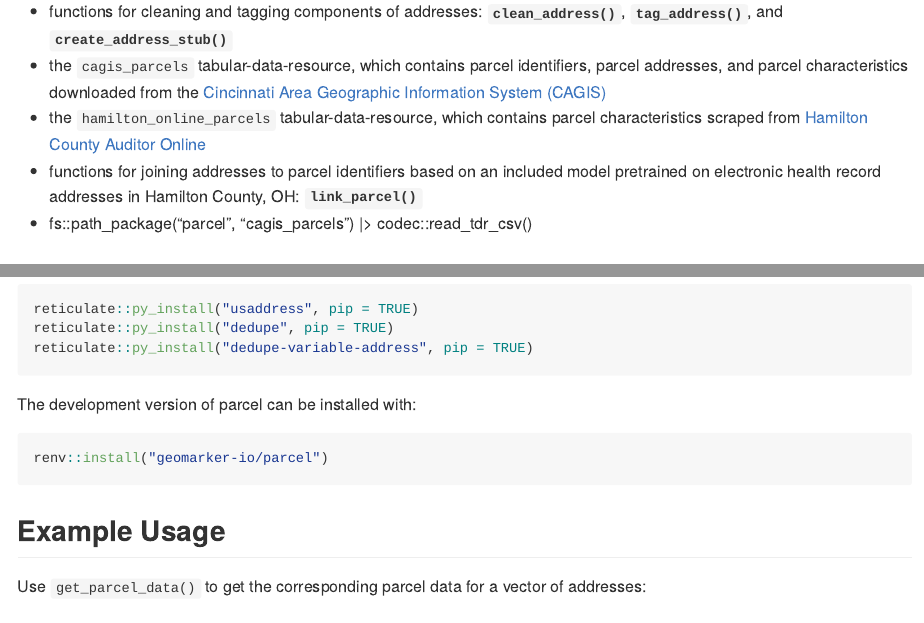
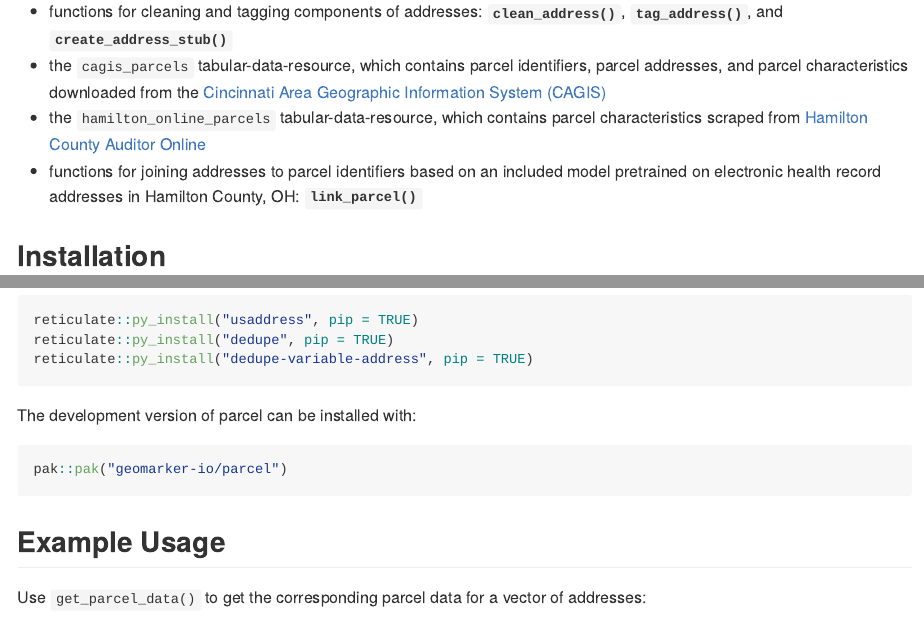
Before and after one commit to geomarker-io/parcel, an R Markdown document (README.Rmd): the page in a window 1100 px wide, from 240 px down, and a second part further down, joined at a grey line. The pictures show the output file README.md that the author committed with the source, drawn offline in the style of GitHub; long lines of code are wrapped; badge pictures from the web are left out.

Commit message:
uncache readme and update

````diff
--- a/README.Rmd
+++ b/README.Rmd
@@ -28,9 +28,6 @@ With this specific goal in mind, parcel includes:
 - the `cagis_parcels` tabular-data-resource, which contains parcel identifiers, parcel addresses, and parcel characteristics downloaded from the [Cincinnati Area Geographic Information System (CAGIS)](https://cagismaps.hamilton-co.org/cagisportal/mapdata/download)
 - the `hamilton_online_parcels` tabular-data-resource, which contains parcel characteristics scraped from [Hamilton County Auditor Online](https://wedge1.hcauditor.org/)
 - functions for joining addresses to parcel identifiers based on an included model pretrained on electronic health record addresses in Hamilton County, OH: **`link_parcel()`**
--
-    fs::path_package("parcel", "cagis_parcels") |>
-    codec::read_tdr_csv()
 
 ## Installation
 
@@ -48,7 +45,7 @@ The development version of parcel can be installed with:
 
 ```{r}
 #| eval: false
-renv::install("geomarker-io/parcel")
+pak::pak("geomarker-io/parcel")
 ```
 
 ## Example Usage
````
Also changed, not shown: README.md, README.Rmd (1 more changed lines).
